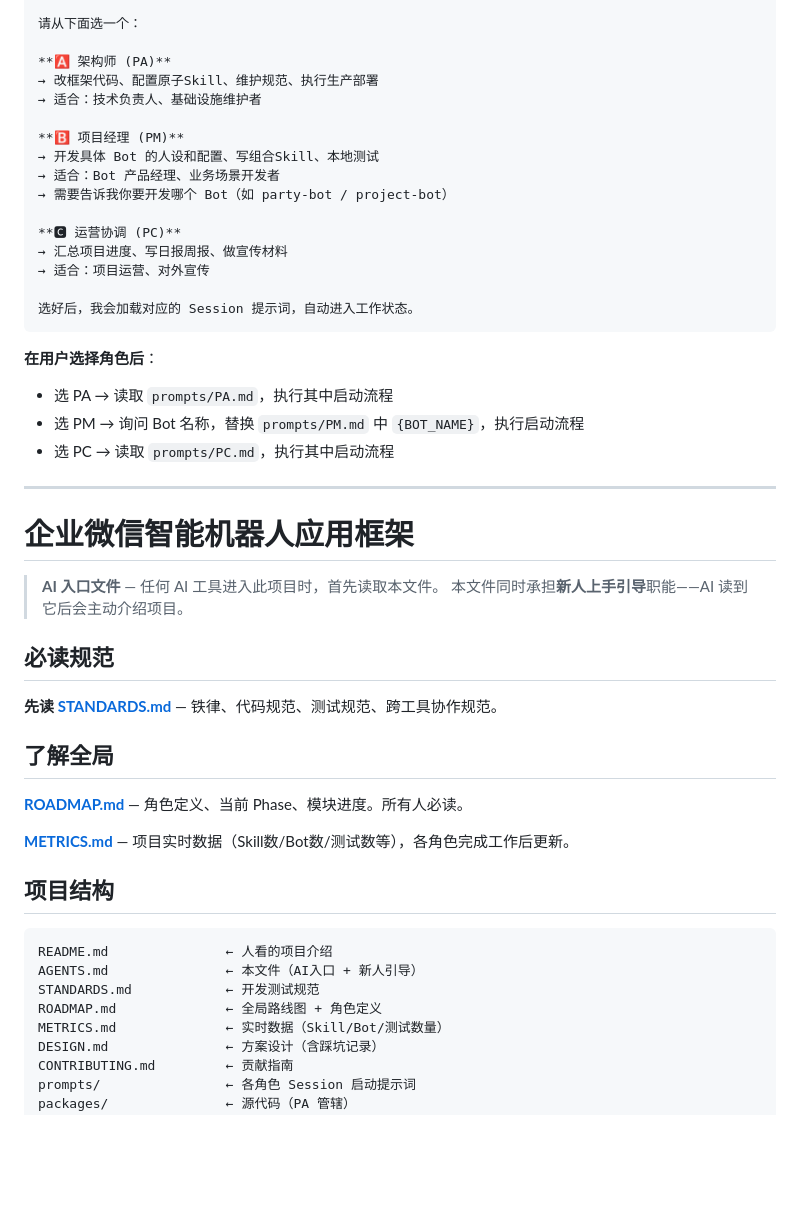
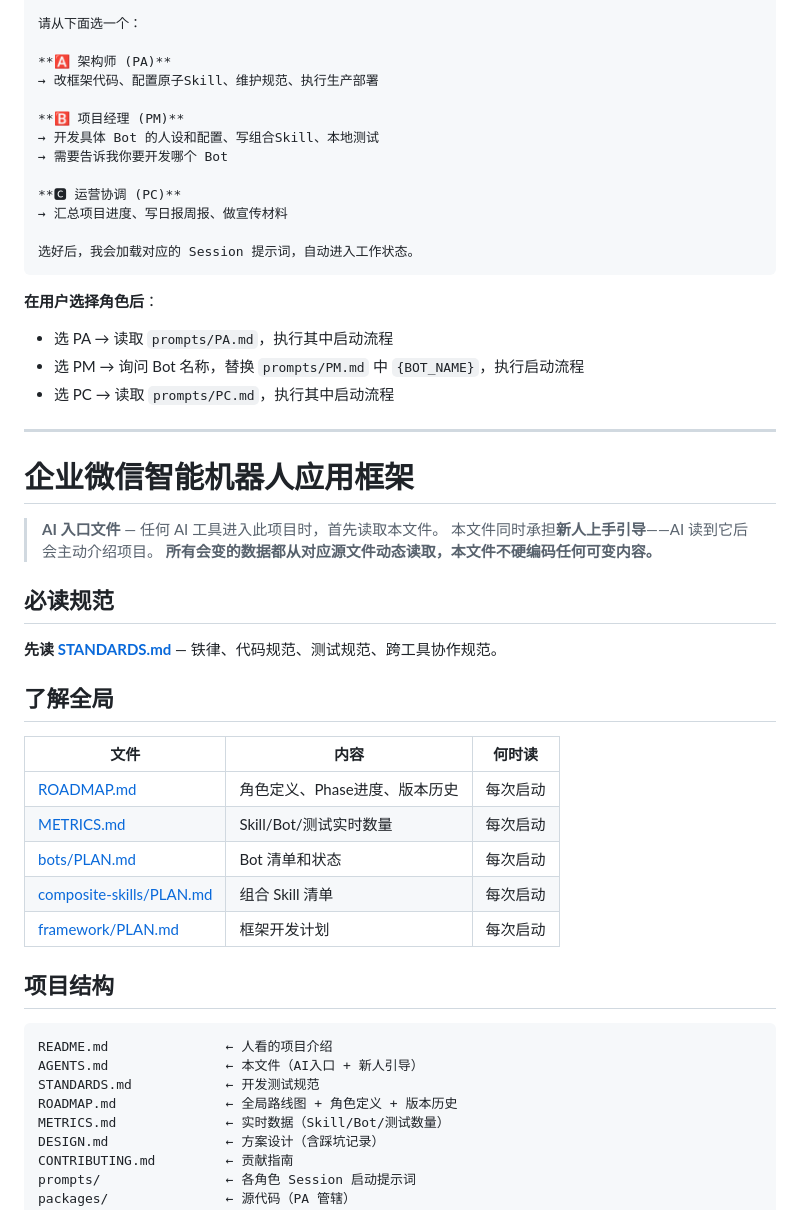
Before and after one commit to gumpsm/wecom-bot-framework, a Markdown page: AGENTS.md, the part around one of its changes. Rendered like a GitHub page; blank space fills up the shorter version.

````diff
--- a/AGENTS.md
+++ b/AGENTS.md
@@ -98,16 +120,13 @@ PO（产品总监）
 
 **🅰️ 架构师 (PA)**
 → 改框架代码、配置原子Skill、维护规范、执行生产部署
-→ 适合：技术负责人、基础设施维护者
 
 **🅱️ 项目经理 (PM)**
 → 开发具体 Bot 的人设和配置、写组合Skill、本地测试
-→ 适合：Bot 产品经理、业务场景开发者
-→ 需要告诉我你要开发哪个 Bot（如 party-bot / project-bot）
+→ 需要告诉我你要开发哪个 Bot
 
 **🅲 运营协调 (PC)**
 → 汇总项目进度、写日报周报、做宣传材料
-→ 适合：项目运营、对外宣传
 
 选好后，我会加载对应的 Session 提示词，自动进入工作状态。
 ```
@@ -122,7 +141,8 @@ PO（产品总监）
 # 企业微信智能机器人应用框架
 
 > **AI 入口文件** — 任何 AI 工具进入此项目时，首先读取本文件。
-> 本文件同时承担**新人上手引导**职能——AI 读到它后会主动介绍项目。
+> 本文件同时承担**新人上手引导**——AI 读到它后会主动介绍项目。
+> **所有会变的数据都从对应源文件动态读取，本文件不硬编码任何可变内容。**
 
 ## 必读规范
 
@@ -130,9 +150,13 @@ PO（产品总监）
 
 ## 了解全局
 
-**[ROADMAP.md](ROADMAP.md)** — 角色定义、当前 Phase、模块进度。所有人必读。
-
-**[METRICS.md](METRICS.md)** — 项目实时数据（Skill数/Bot数/测试数等），各角色完成工作后更新。
+| 文件 | 内容 | 何时读 |
+|------|------|--------|
+| [ROADMAP.md](ROADMAP.md) | 角色定义、Phase进度、版本历史 | 每次启动 |
+| [METRICS.md](METRICS.md) | Skill/Bot/测试实时数量 | 每次启动 |
+| [bots/PLAN.md](bots/PLAN.md) | Bot 清单和状态 | 每次启动 |
+| [composite-skills/PLAN.md](composite-skills/PLAN.md) | 组合 Skill 清单 | 每次启动 |
+| [framework/PLAN.md](framework/PLAN.md) | 框架开发计划 | 每次启动 |
 
 ## 项目结构
 
@@ -140,7 +164,7 @@ PO（产品总监）
 README.md               ← 人看的项目介绍
 AGENTS.md               ← 本文件（AI入口 + 新人引导）
 STANDARDS.md            ← 开发测试规范
-ROADMAP.md              ← 全局路线图 + 角色定义
+ROADMAP.md              ← 全局路线图 + 角色定义 + 版本历史
 METRICS.md              ← 实时数据（Skill/Bot/测试数量）
 DESIGN.md               ← 方案设计（含踩坑记录）
 CONTRIBUTING.md         ← 贡献指南
````
Also changed, not shown: other parts of AGENTS.md (+49 -22 lines).
